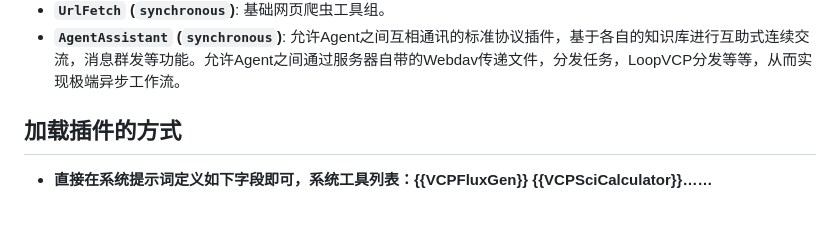
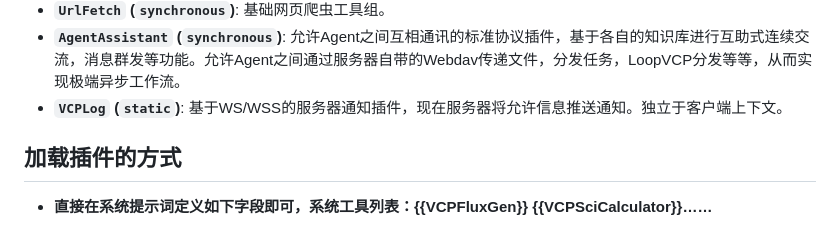
Before and after one commit to zolacoco/VCPToolBox, a Markdown page: README.md, the part around the change. GitHub-like rendering.

```diff
--- a/README.md
+++ b/README.md
@@ -122,6 +122,8 @@ VCP 旨在构建一个超越传统 AI 交互模式的中间层，它是一个高
 *   **`DoubaoGen` (`synchronous`)**: 使用豆包API来生图，修图。
 *   **`UrlFetch` (`synchronous`)**: 基础网页爬虫工具组。
 *   **`AgentAssistant` (`synchronous`)**: 允许Agent之间互相通讯的标准协议插件，基于各自的知识库进行互助式连续交流，消息群发等功能。允许Agent之间通过服务器自带的Webdav传递文件，分发任务，LoopVCP分发等等，从而实现极端异步工作流。
+*   **`VCPLog` (`static`)**: 基于WS/WSS的服务器通知插件，现在服务器将允许信息推送通知。独立于客户端上下文。
+
 
 ## 加载插件的方式
 *   **直接在系统提示词定义如下字段即可，系统工具列表：{{VCPFluxGen}} {{VCPSciCalculator}}……**
```
